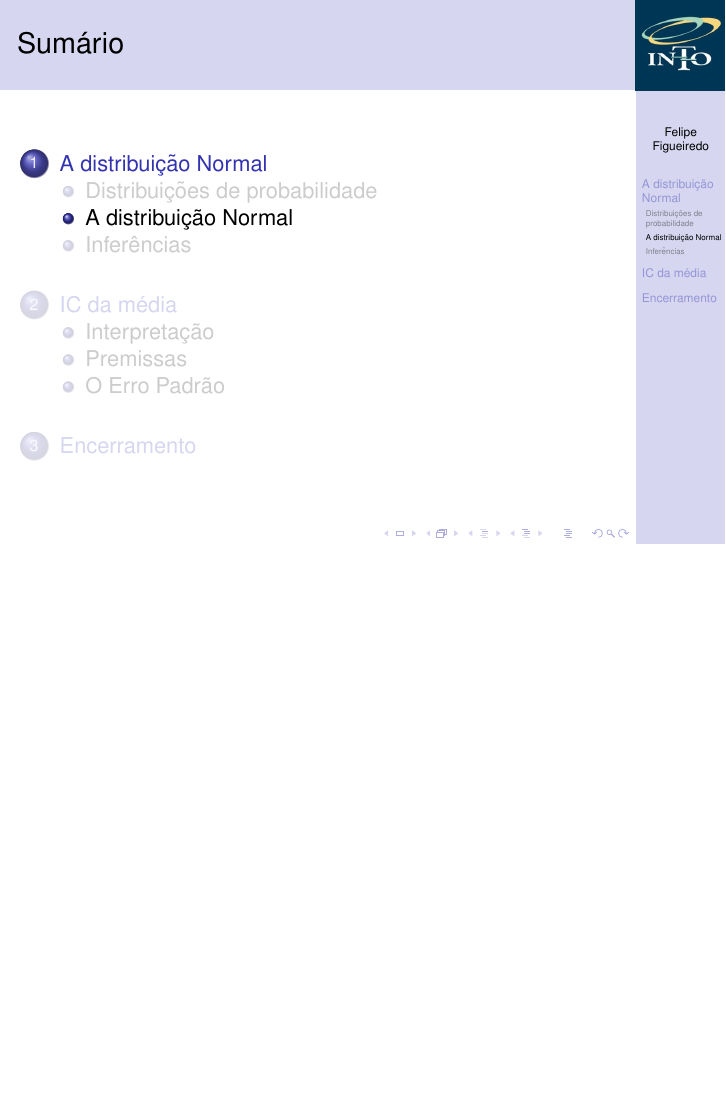
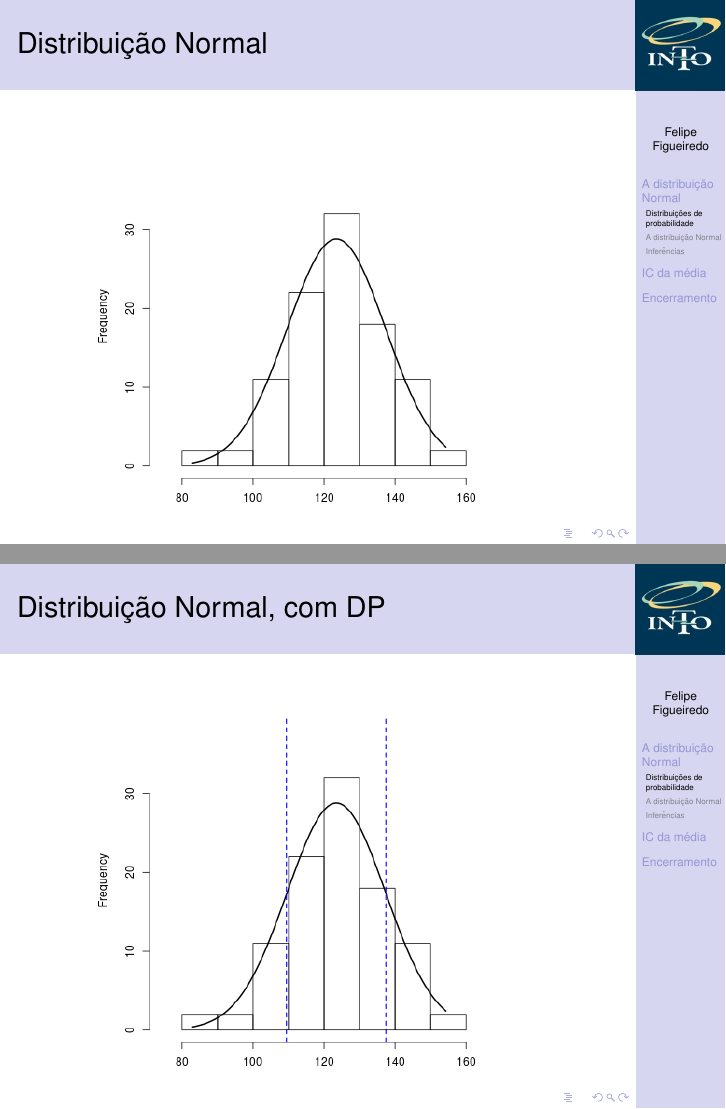
Before and after one commit to philsf/Bioestatistica, LaTeX slides (Aulas/BE-Normal-IC-cap4-5.tex): page 8 of 19 before the commit and pages 8 and 9 of 21 after it, the two joined at a grey line, the shorter picture padded with empty space. Compiled offline with pdfLaTeX.

Commit message:
figuras do exemplo 5.1, sem e com DP

```diff
--- a/Aulas/BE-Normal-IC-cap4-5.tex
+++ b/Aulas/BE-Normal-IC-cap4-5.tex
@@ -217,6 +217,18 @@
   \end{columns}
 \end{frame}
 
+\begin{frame}{Distribuição Normal}
+  \begin{center}
+    \includegraphics[height=\textheight]{Cap4/normal2}
+  \end{center}
+\end{frame}
+
+\begin{frame}{Distribuição Normal, com DP}
+  \begin{center}
+    \includegraphics[height=\textheight]{Cap4/normal4}
+  \end{center}
+\end{frame}
+
 \subsection{A distribuição Normal}
 
 \begin{frame}{}
```
